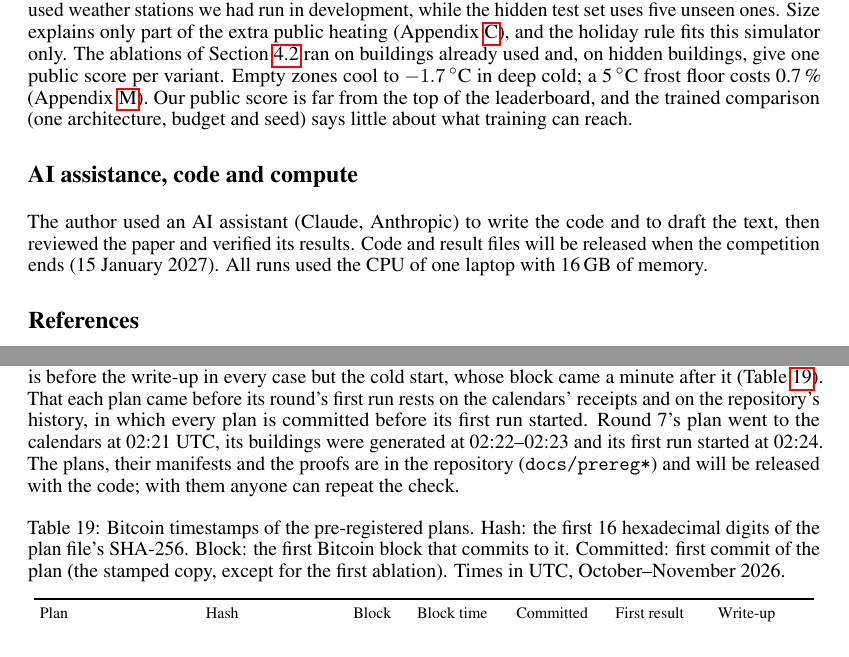
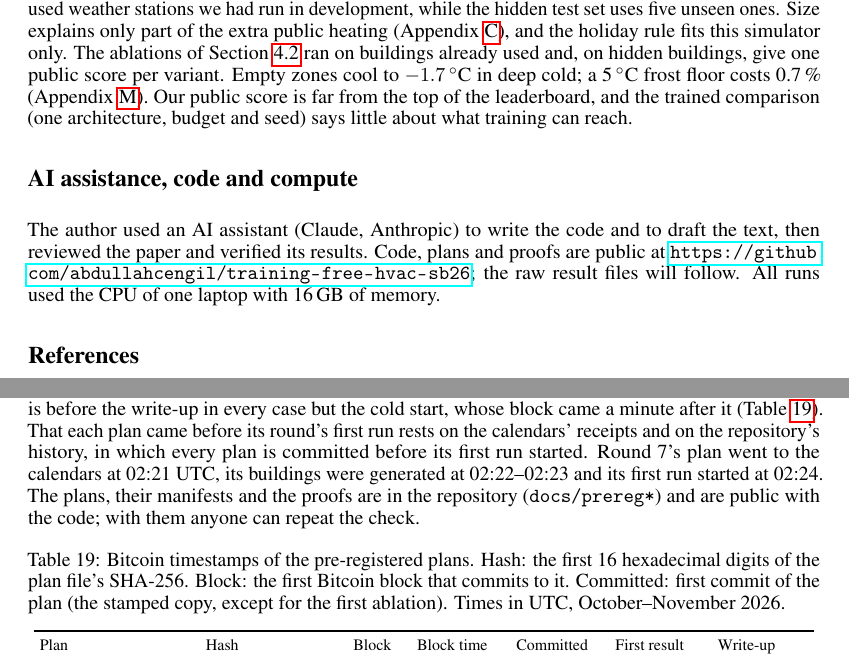
Before and after one commit to abdullahcengil/training-free-hvac-sb26, a LaTeX paper (paper/main.tex): two parts of pages 8 and 27 of 30, joined at a grey line, cut so that both start at the same text. Compiled offline with pdfLaTeX.

Commit message:
Paper: say the code is public

```diff
--- a/paper/main.tex
+++ b/paper/main.tex
@@ -501,7 +501,7 @@ architecture, budget and seed) says little about what training can reach.
 
 \section*{AI assistance, code and compute}
 The author used an AI assistant (Claude, Anthropic) to write the code and to draft the text, then reviewed the paper
-and verified its results. Code and result files will be released when the competition ends (15 January 2027). All runs
+and verified its results. Code, plans and proofs are public at \url{https://github.com/abdullahcengil/training-free-hvac-sb26}; the raw result files will follow. All runs
 used the CPU of one laptop with 16\,GB of memory.
 
 \bibliographystyle{plainnat}
@@ -1281,7 +1281,7 @@ November. It is before the write-up in every case but the cold start, whose bloc
 rests on the calendars' receipts and on the repository's history, in which every plan is committed before its first
 run started. Round 7's plan went to the calendars at 02:21 UTC, its buildings were generated at 02:22--02:23 and its
 first run started at 02:24. The plans, their manifests and the proofs are in the repository (\texttt{docs/prereg*})
-and will be released with the code; with them anyone can repeat the check.
+and are public with the code; with them anyone can repeat the check.
 \begin{table}[!htb]\centering
 \caption{Bitcoin timestamps of the pre-registered plans. Hash: the first 16 hexadecimal digits of the plan file's
 SHA-256. Block: the first Bitcoin block that commits to it. Committed: first commit of the plan (the stamped copy, except for the first ablation). Times in UTC, October--November 2026.}\label{tab:stamps}
```
Also changed, not shown: paper/main.pdf.
